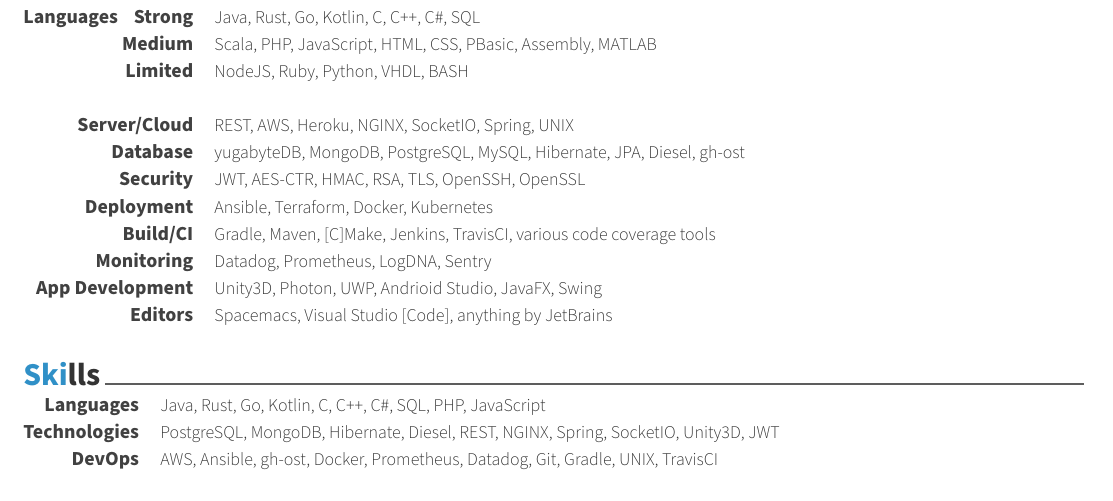
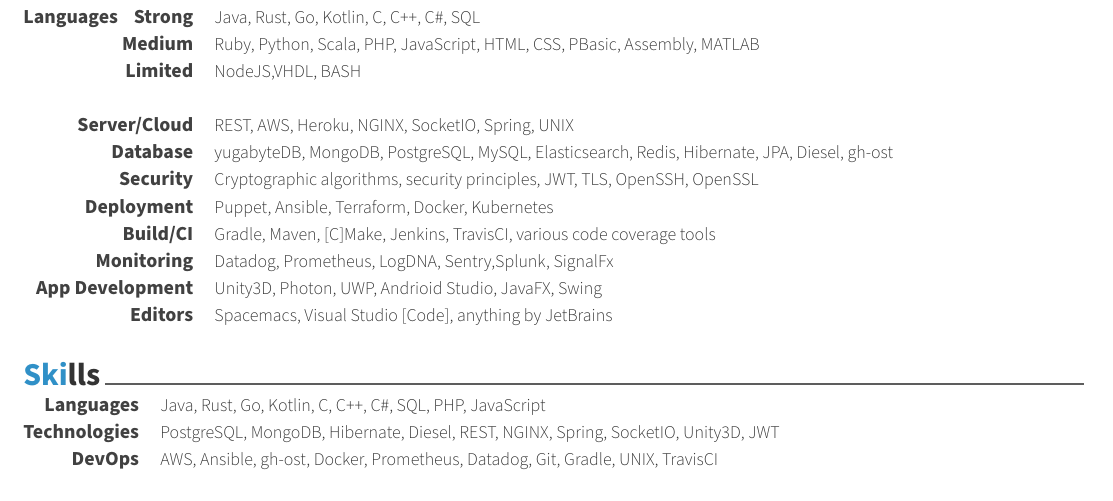
Before and after one commit to srhickma/cv, a LaTeX CV (cv/doc.tex, which reads cv/skills.tex): part of page 1 of 3, cut so that both start at the same text. Compiled offline with XeLaTeX.

Commit message:
Final updates

```diff
--- a/cv/skills.tex
+++ b/cv/skills.tex
@@ -9,27 +9,26 @@
   \cvskill {Languages \hphantom{Medium}\nhphantom{Strong}Strong} {Java, Rust,
     Go, Kotlin, C, C++, C\#, SQL}
 
-  \cvskill { Medium} {Scala, PHP, JavaScript, HTML, CSS, PBasic, Assembly,
+  \cvskill { Medium} {Ruby, Python, Scala, PHP, JavaScript, HTML, CSS, PBasic, Assembly,
     MATLAB}
 
-  \cvskill { \hphantom{Medium}\nhphantom{Limited}Limited} {NodeJS, Ruby, Python,
-    VHDL, BASH}
+  \cvskill { \hphantom{Medium}\nhphantom{Limited}Limited} {NodeJS,VHDL, BASH}
 
   \cvskill {} {}
 
   \cvskill {Server/Cloud} {REST, AWS, Heroku, NGINX, SocketIO, Spring, UNIX}
 
-  \cvskill {Database} {yugabyteDB, MongoDB, PostgreSQL, MySQL, Hibernate, JPA,
+  \cvskill {Database} {yugabyteDB, MongoDB, PostgreSQL, MySQL, Elasticsearch, Redis, Hibernate, JPA,
     Diesel, gh-ost}
 
-  \cvskill {Security} {JWT, AES-CTR, HMAC, RSA, TLS, OpenSSH, OpenSSL}
+  \cvskill {Security} {Cryptographic algorithms, security principles, JWT, TLS, OpenSSH, OpenSSL}
 
-  \cvskill {Deployment} {Ansible, Terraform, Docker, Kubernetes}
+  \cvskill {Deployment} {Puppet, Ansible, Terraform, Docker, Kubernetes}
 
   \cvskill {Build/CI} {Gradle, Maven, [C]Make, Jenkins, TravisCI, various code
     coverage tools}
 
-  \cvskill {Monitoring} {Datadog, Prometheus, LogDNA, Sentry}
+  \cvskill {Monitoring} {Datadog, Prometheus, LogDNA, Sentry,Splunk, SignalFx}
 
   \cvskill {App Development} {Unity3D, Photon, UWP, Andrioid Studio, JavaFX,
     Swing}
```
Also changed, not shown: cv/education.tex (+2 -0 lines), cv.pdf.
